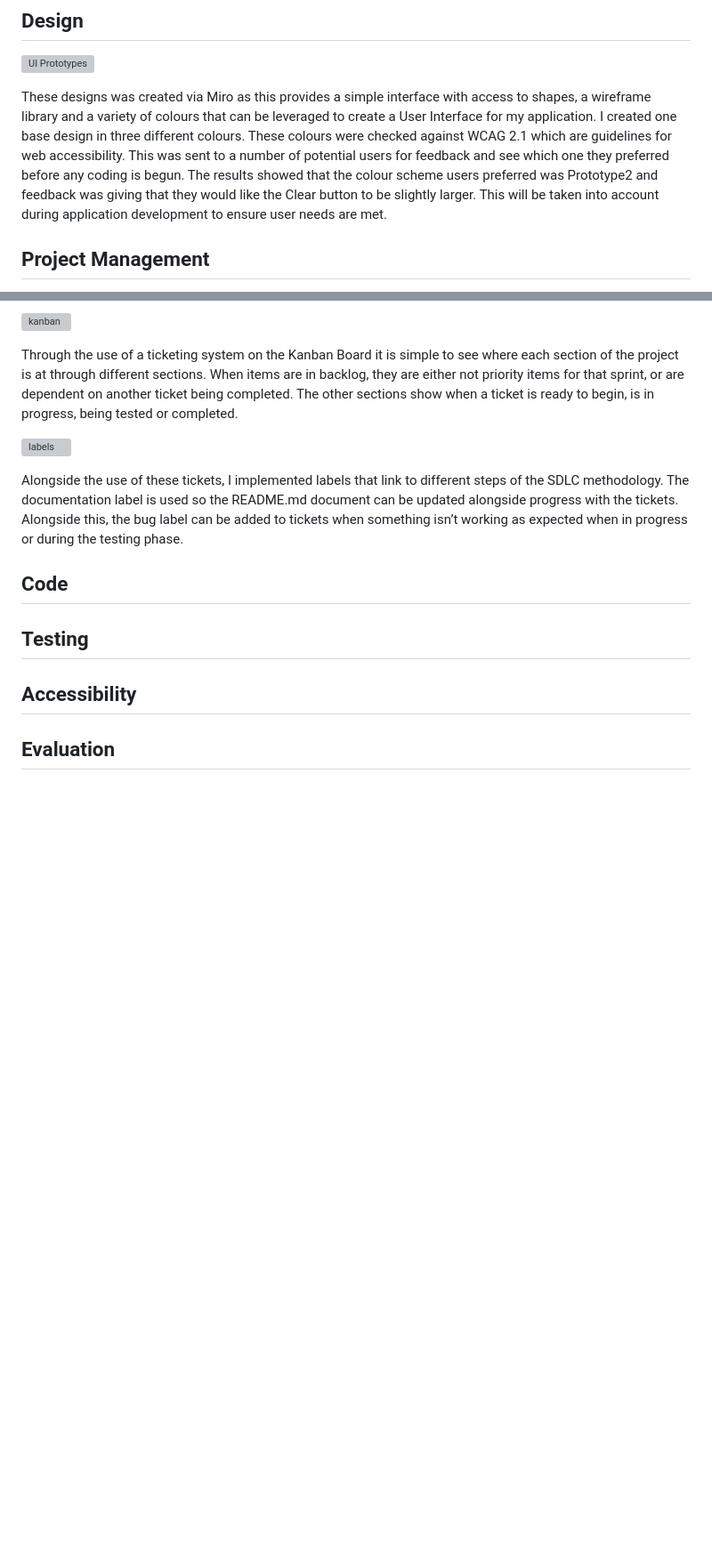
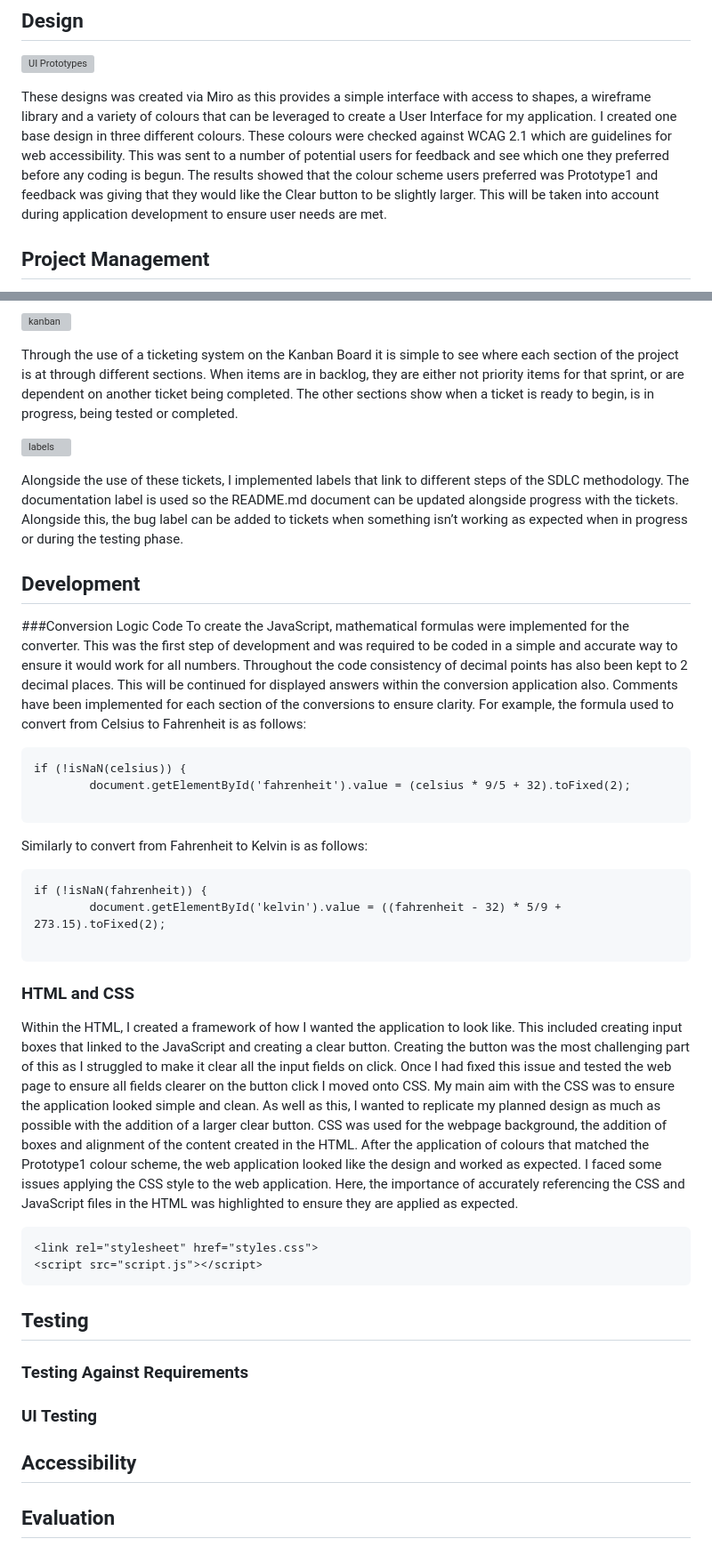
Before and after one commit to hrishikavaiwala/Software-Engineering-Summative-1, a Markdown page: README.md, 2 parts joined by grey strips. Shown at 89% size. Drawn GitHub-style; blank space fills up the shorter version; grey boxes are pictures that could not be loaded.

Commit message:
Update README.md
Adding additional information to the Development section (previously named Code)

````diff
--- a/README.md
+++ b/README.md
@@ -30,7 +30,7 @@ Non-Functional Requirements:
 ![UI Prototypes](https://github.com/hrishikavaiwala/Software-Engineering-Summative-1/assets/126560322/d4bb7be7-bef9-4395-a944-07a4bfd19a47)
 
 These designs was created via Miro as this provides a simple interface with access to shapes, a wireframe library and a variety of colours that can be leveraged to create a User Interface for my application. I created one base design in three different colours. These colours were checked against WCAG 2.1 which are guidelines for web accessibility. This was sent to a number of potential users for feedback and see which one they preferred before any coding is begun.
-The results showed that the colour scheme users preferred was Prototype2 and feedback was giving that they would like the Clear button to be slightly larger. This will be taken into account during application development to ensure user needs are met.
+The results showed that the colour scheme users preferred was Prototype1 and feedback was giving that they would like the Clear button to be slightly larger. This will be taken into account during application development to ensure user needs are met.
 
 ## Project Management
 To manage I have loosely followed the System Development Life Cycle (SDLC). The main phases I have taken from this methodology are: Plan, Design, Development, Testing, Maintenance. An Agile SDLC approach will be taken for this application which takes on an iterative approach to project development.
@@ -45,7 +45,45 @@ Through the use of a ticketing system on the Kanban Board it is simple to see wh
 
 Alongside the use of these tickets, I implemented labels that link to different steps of the SDLC methodology. The documentation label is used so the README.md document can be updated alongside progress with the tickets. Alongside this, the bug label can be added to tickets when something isn’t working as expected when in progress or during the testing phase.
 
-## Code
+## Development
+
+###Conversion Logic Code
+To create the JavaScript, mathematical formulas were implemented for the converter. This was the first step of development and was required to be coded in a simple and accurate way to ensure it would work for all numbers. Throughout the code consistency of decimal points has also been kept to 2 decimal places. This will be continued for displayed answers within the conversion application also. Comments have been implemented for each section of the conversions to ensure clarity.
+For example, the formula used to convert from Celsius to Fahrenheit is as follows:
+
+```
+if (!isNaN(celsius)) {
+        document.getElementById('fahrenheit').value = (celsius * 9/5 + 32).toFixed(2);
+
+```
+
+Similarly to convert from Fahrenheit to Kelvin is as follows:
+
+```
+if (!isNaN(fahrenheit)) {
+        document.getElementById('kelvin').value = ((fahrenheit - 32) * 5/9 + 273.15).toFixed(2);
+
+```
+
+### HTML and CSS
+Within the HTML, I created a framework of how I wanted the application to look like. This included creating input boxes that linked to the JavaScript and creating a clear button. Creating the button was the most challenging part of this as I struggled to make it clear all the input fields on click. Once I had fixed this issue and tested the web page to ensure all fields clearer on the button click I moved onto CSS.
+My main aim with the CSS was to ensure the application looked simple and clean. As well as this, I wanted to replicate my planned design as much as possible with the addition of a larger clear button. CSS was used for the webpage background, the addition of boxes and alignment of the content created in the HTML. After the application of colours that matched the Prototype1 colour scheme, the web application looked like the design and worked as expected.
+I faced some issues applying the CSS style to the web application. Here, the importance of accurately referencing the CSS and JavaScript files in the HTML was highlighted to ensure they are applied as expected.
+
+```
+<link rel="stylesheet" href="styles.css">
+<script src="script.js"></script>
+```
+
+
+
+
 ## Testing
+
+### Testing Against Requirements
+
+### UI Testing
+
 ## Accessibility
+
 ## Evaluation
````
